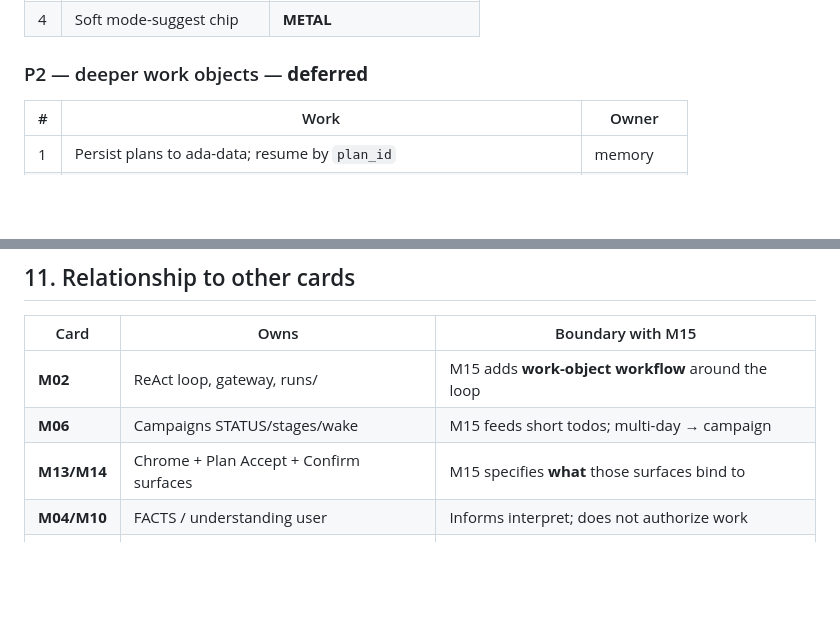
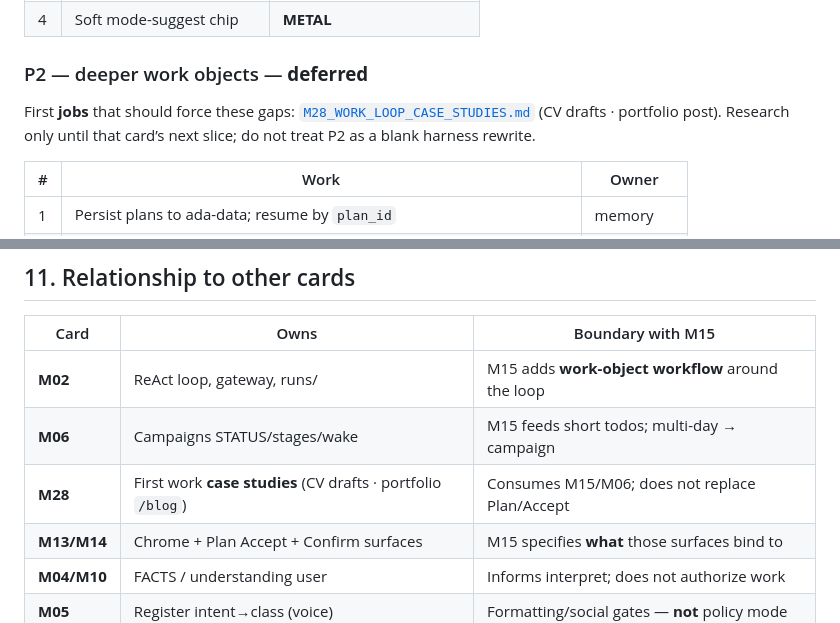
Before and after one commit to aryanjohari/ADA, a Markdown page: docs/modules/M15_INTENT_WORK_LOOP.md, 2 parts joined by grey strips. Drawn GitHub-style; blank space fills up the shorter version.

```diff
--- a/docs/modules/M15_INTENT_WORK_LOOP.md
+++ b/docs/modules/M15_INTENT_WORK_LOOP.md
@@ -406,6 +406,8 @@ charter + register contracts             follow contracts (soft)
 
 ### P2 — deeper work objects — **deferred**
 
+First **jobs** that should force these gaps: [`M28_WORK_LOOP_CASE_STUDIES.md`](./M28_WORK_LOOP_CASE_STUDIES.md) (CV drafts · portfolio post). Research only until that card’s next slice; do not treat P2 as a blank harness rewrite.
+
 | # | Work | Owner |
 |---|------|-------|
 | 1 | Persist plans to ada-data; resume by `plan_id` | memory |
@@ -423,6 +425,7 @@ charter + register contracts             follow contracts (soft)
 |------|------|-------------------|
 | **M02** | ReAct loop, gateway, runs/ | M15 adds **work-object workflow** around the loop |
 | **M06** | Campaigns STATUS/stages/wake | M15 feeds short todos; multi-day → campaign |
+| **M28** | First work **case studies** (CV drafts · portfolio `/blog`) | Consumes M15/M06; does not replace Plan/Accept |
 | **M13/M14** | Chrome + Plan Accept + Confirm surfaces | M15 specifies **what** those surfaces bind to |
 | **M04/M10** | FACTS / understanding user | Informs interpret; does not authorize work |
 | **M05** | Register intent→class (voice) | Formatting/social gates — **not** policy mode |
```
Also changed, not shown: docs/modules/M28_WORK_LOOP_CASE_STUDIES.md (added, +171 -0 lines).
